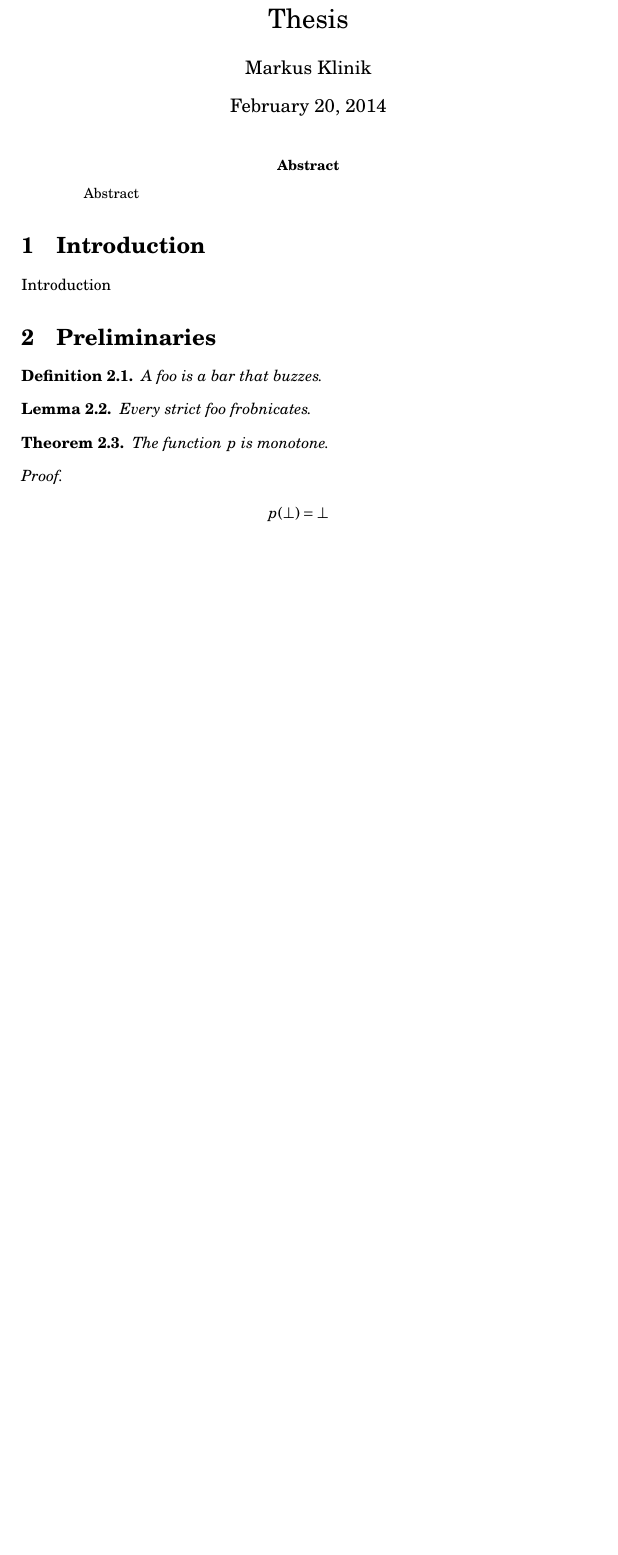
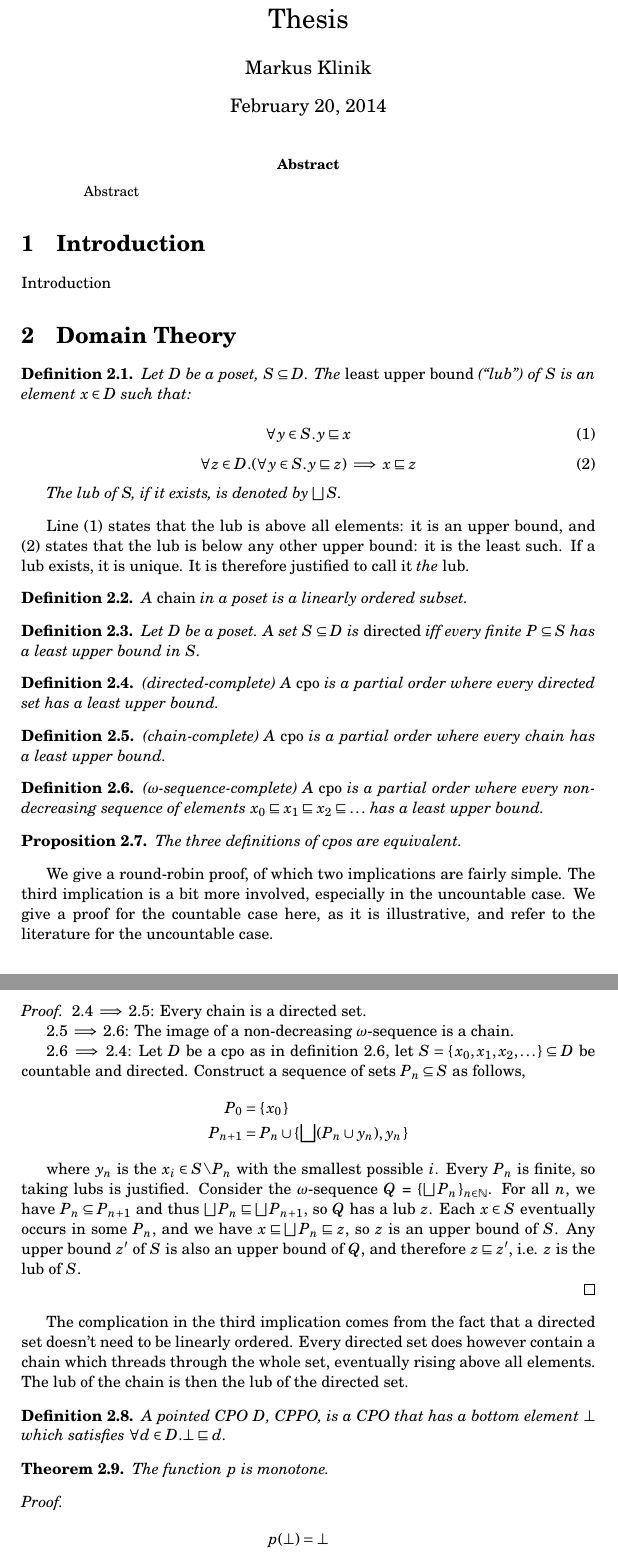
Before and after one commit to mklinik/thesis, a LaTeX thesis (doc/klinik2014-thesis.tex): part of page 1 of 3 before the commit and two parts of pages 1 and 2 of 4 after it, the two joined at a grey line, cut so that both start at the same text, the shorter picture padded with empty space. Compiled offline with pdfLaTeX.

Commit message:
various definitions of cpos, proof that they are equivalent

```diff
--- a/doc/klinik2014-thesis.tex
+++ b/doc/klinik2014-thesis.tex
@@ -18,10 +18,12 @@
 \usetikzlibrary{positioning}
 \usetikzlibrary{matrix}
 
+\newcommand{\below}{\sqsubseteq}
 \newcommand{\arr}{\rightarrow}
 \newcommand{\todo}[1]{\bigskip \noindent \emph{todo: #1}}
 %\newcommand{\todo}[1]{}
 \newcommand{\semantics}[1]{\llbracket #1 \rrbracket}
+\newcommand{\lub}{\bigsqcup}
 
 % They all use the same counter, reset at section boundaries
 % This gives a running number:
@@ -35,6 +37,7 @@
 %   ...
 \newtheorem{definition}{Definition}[section]
 \newtheorem{theorem}[definition]{Theorem}
+\newtheorem{proposition}[definition]{Proposition}
 \newtheorem{lemma}[definition]{Lemma}
 
 \begin{document}
@@ -53,22 +56,120 @@ Abstract
 
 Introduction
 
-\section{Preliminaries}
-
-  %is a partial order
-
-  %is chain-complete
-
-  %has a least element, i.e.~there is an element $s \in Z$ such that for
-    %any other element $t \in Z, s \sqsubseteq t$.
+\section{Domain Theory}
 
 \begin{definition}
-A foo is a bar that buzzes.
+
+Let $D$ be a poset, $S \subseteq D$. The \emph{least upper bound} (``lub'') of $S$
+is an element $x \in D$ such that:
+
+\begin{equation} \label{eqnLub1}
+\forall y \in S . y \below x
+\end{equation}
+\begin{equation} \label{eqnLub2}
+\forall z \in D . (\forall y \in S . y \below z) \implies x \below z
+\end{equation}
+
+The lub of S, if it exists, is denoted by $\lub S$.
+
 \end{definition}
 
-\begin{lemma}
-Every strict foo frobnicates.
-\end{lemma}
+Line (\ref{eqnLub1}) states that the lub is above all elements: it is an upper
+bound, and (\ref{eqnLub2}) states that the lub is below any other upper bound:
+it is the least such. If a lub exists, it is unique. It is therefore justified
+to call it \emph{the} lub.
+
+
+\begin{definition}
+
+A \emph{chain} in a poset is a linearly ordered subset.
+
+\end{definition}
+
+
+\begin{definition}
+
+Let $D$ be a poset. A set $S \subseteq D$ is \emph{directed} iff every finite
+$P \subseteq S$ has a least upper bound in $S$.
+
+\end{definition}
+
+
+\begin{definition} \label{defCpoDirectedComplete}
+
+(directed-complete) A \emph{cpo} is a partial order where every directed set has
+a least upper bound.
+
+\end{definition}
+
+
+\begin{definition} \label{defCpoChainComplete}
+
+(chain-complete) A \emph{cpo} is a partial order where every chain has a least
+upper bound.
+
+\end{definition}
+
+
+\begin{definition} \label{defCpoOmegaSequenceComplete}
+
+($\omega$-sequence-complete) A \emph{cpo} is a partial order where every
+non-decreasing sequence of elements $x_0 \below x_1 \below x_2 \below \ldots $
+has a least upper bound.
+
+\end{definition}
+
+
+\begin{proposition}
+
+The three definitions of cpos are equivalent.
+
+\end{proposition}
+
+
+We give a round-robin proof, of which two implications are fairly simple. The
+third implication is a bit more involved, especially in the uncountable case. We
+give a proof for the countable case here, as it is illustrative, and refer to
+the literature for the uncountable case.
+
+\begin{proof}
+
+$\ref{defCpoDirectedComplete} \implies \ref{defCpoChainComplete}$: Every chain
+is a directed set.
+
+$\ref{defCpoChainComplete} \implies \ref{defCpoOmegaSequenceComplete}$:
+The image of a non-decreasing $\omega$-sequence is a chain.
+
+$\ref{defCpoOmegaSequenceComplete} \implies \ref{defCpoDirectedComplete}$: Let
+$D$ be a cpo as in definition \ref{defCpoOmegaSequenceComplete}, let $S = \{\,x_0,
+x_1, x_2, \ldots\,\} \subseteq D$ be countable and directed. Construct a sequence
+of sets $P_n \subseteq S$ as follows,
+\begin{IEEEeqnarray*}{rCl}
+P_0 & = & \{\, x_0 \,\} \\
+P_{n+1} & = & P_n \cup \{\, \lub (P_n \cup y_n), y_n \,\}
+\end{IEEEeqnarray*}
+
+where $y_n$ is the $x_i \in S\backslash P_n$ with the smallest possible $i$.
+Every $P_n$ is finite, so taking lubs is justified. Consider the
+$\omega$-sequence $Q$ = $\{\,\lub P_n \,\}_{n \in \mathbb{N}}$. For all $n$, we
+have $P_n \subseteq P_{n+1}$ and thus $\lub P_n \below \lub P_{n+1}$, so $Q$ has
+a lub $z$. Each $x \in S$ eventually occurs in some $P_n$, and we have $x \below
+\lub P_n \below z$, so $z$ is an upper bound of $S$. Any upper bound $z'$ of $S$
+is also an upper bound of $Q$, and therefore $z \below z'$, i.e. $z$ is the lub
+of $S$.
+
+\end{proof}
+
+The complication in the third implication comes from the fact that a directed
+set doesn't need to be linearly ordered. Every directed set does however contain
+a chain which threads through the whole set, eventually rising above all
+elements. The lub of the chain is then the lub of the directed set.
+
+\begin{definition}
+A pointed CPO $D$, CPPO, is a CPO that has a bottom element $\bot$ which
+satisfies $\forall d \in D . \bot \below d$.
+
+\end{definition}
 
 \begin{theorem}
 \label{thmExample}
```
